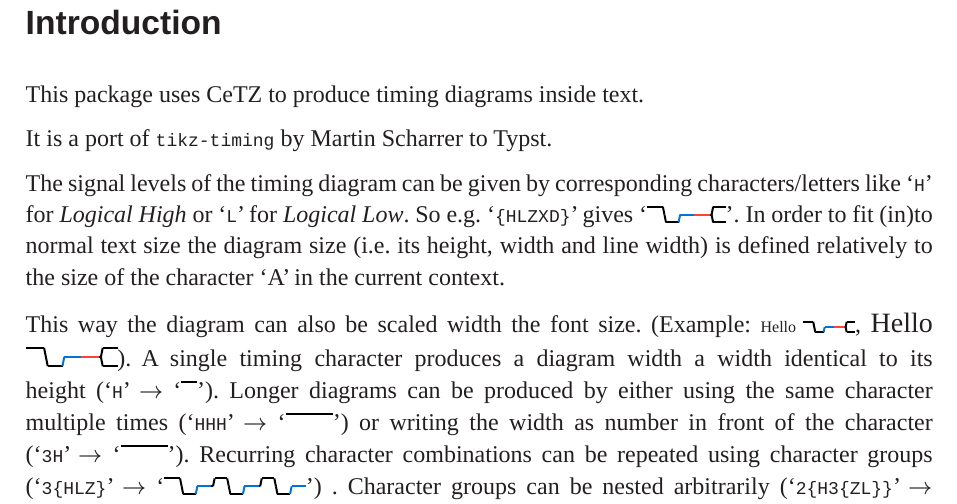
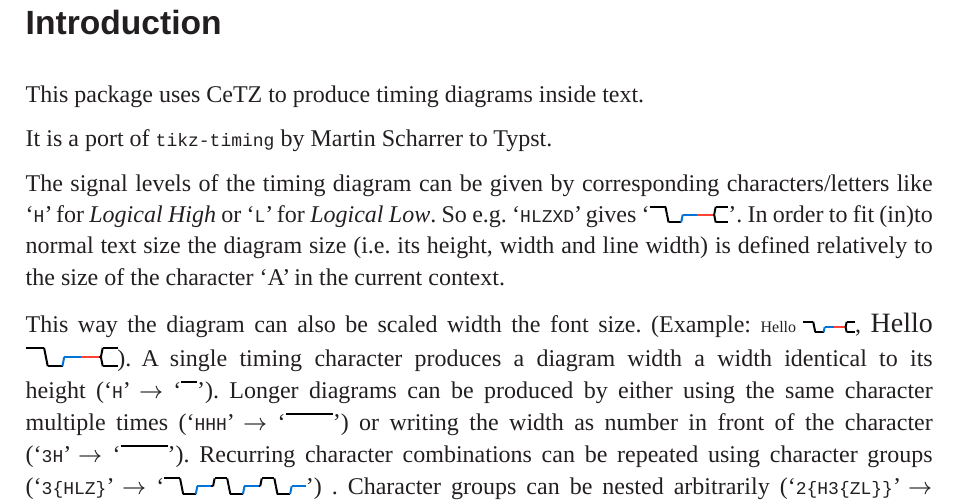
Before and after one commit to JohannesProgrammiert/cetz-timing, a Typst document (manual.typ): part of page 2 of 10, cut so that both start at the same text. The pictures show the PDF file manual.pdf that the author committed with the source.

Commit message:
Remove brackets in introduction example

```diff
--- a/manual.typ
+++ b/manual.typ
@@ -30,7 +30,7 @@ This package uses CeTZ to produce timing diagrams inside text./* */
 It is a port of `tikz-timing` by Martin Scharrer to Typst.
 
 The signal levels of the timing diagram can be given by corresponding characters/letters like '`H`' for _Logical High_
-or '`L`' for _Logical Low_. So e.g. '`{HLZXD}`' gives '#texttiming("HLZXD")'. In order to fit (in)to normal text size the diagram size (i.e. its height, width and line width) is defined relatively to the size of the character 'A' in the current context.
+or '`L`' for _Logical Low_. So e.g. '`HLZXD`' gives '#texttiming("HLZXD")'. In order to fit (in)to normal text size the diagram size (i.e. its height, width and line width) is defined relatively to the size of the character 'A' in the current context.
 
 This way the diagram can also be scaled width the font size. (Example: #text(size: 8pt, [Hello #texttiming("HLZXD")]), #text(size: 14pt, [Hello #texttiming("HLZXD")])).
 A single timing character produces a diagram width a width identical to its height ('`H`' $->$ '#texttiming("H")'). Longer diagrams can be produced by either using the same character multiple times ('`HHH`' $->$ '#texttiming("HHH")') or writing the width as number in front of the character ('`3H`' $->$ '#texttiming("3H")')/* */.
```
Also changed, not shown: manual.pdf.
